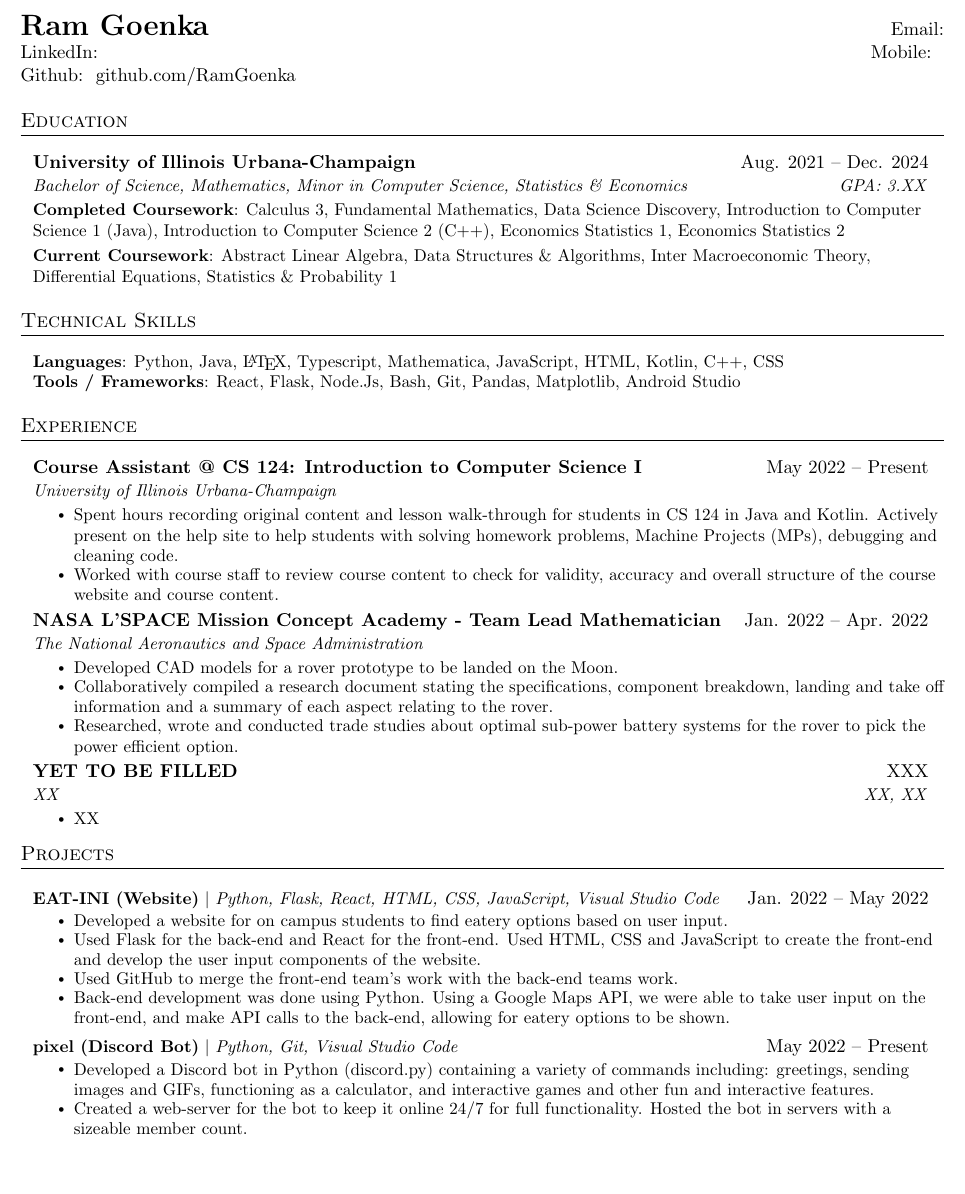
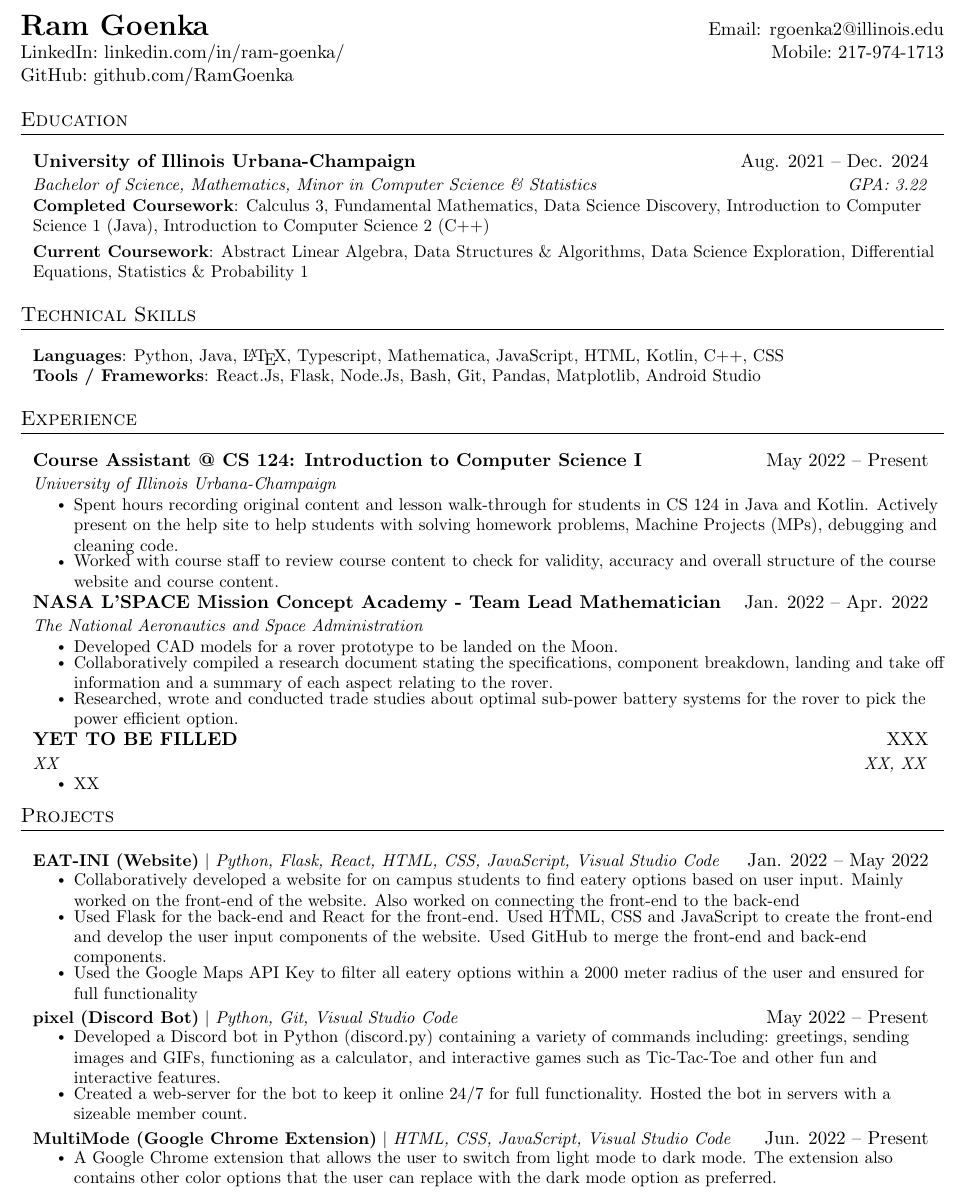
Before and after one commit to ramgoenka/Resume, a LaTeX CV (ResumeCode.TeX): part of the page, cut so that both start at the same text, the shorter picture padded with empty space. Compiled offline with pdfLaTeX.

Commit message:
Update ResumeCode.TeX

```diff
--- a/ResumeCode.TeX
+++ b/ResumeCode.TeX
@@ -85,9 +85,9 @@
 \begin{document}
 
 \begin{tabular*}{\textwidth}{l@{\extracolsep{\fill}}r}
-  \textbf{{\LARGE Ram Goenka}} & Email: \href{mailto:}{}\\
-  \href{https://www.linkedin.com/in/ram-goenka/}{LinkedIn:~~} & Mobile:~~ \\
-  \href{https://github.com/RamGoenka}{Github:~~github.com/RamGoenka} \\
+  \textbf{{\LARGE Ram Goenka}} & Email: \href{mailto:}{rgoenka2@illinois.edu}\\
+  \href{https://www.linkedin.com/in/ram-goenka/}{LinkedIn:~linkedin.com/in/ram-goenka/ } & Mobile:~217-974-1713 \\
+  \href{https://github.com/RamGoenka}{GitHub:~github.com/RamGoenka} \\
 \end{tabular*}
 
 
@@ -96,12 +96,12 @@
   \resumeSubHeadingListStart
     \resumeSubheading
       {University of Illinois Urbana-Champaign}{Aug. 2021 -- Dec. 2024}
-      {Bachelor of Science, Mathematics, Minor in Computer Science, Statistics \& Economics}{GPA: 3.XX}
+      {Bachelor of Science, Mathematics, Minor in Computer Science \& Statistics}{GPA: 3.22}
       \begin{itemize}[leftmargin=0in, label={}]
     \small{\item{
-     \textbf{Completed Coursework}{: Calculus 3, Fundamental Mathematics, Data Science Discovery, Introduction to Computer Science 1 (Java), Introduction to Computer Science 2 (C++), Economics Statistics 1, Economics Statistics 2} \\
+     \textbf{Completed Coursework}{: Calculus 3, Fundamental Mathematics, Data Science Discovery, Introduction to Computer Science 1 (Java), Introduction to Computer Science 2 (C++)} \\
      \vspace{3pt}
-     \textbf{Current Coursework}{: Abstract Linear Algebra, Data Structures \& Algorithms, Inter Macroeconomic Theory, Differential Equations, Statistics \& Probability 1}
+     \textbf{Current Coursework}{: Abstract Linear Algebra, Data Structures \& Algorithms, Data Science Exploration, Differential Equations, Statistics \& Probability 1}
     }}
  \end{itemize}
   \resumeSubHeadingListEnd
@@ -110,7 +110,7 @@
  \begin{itemize}[leftmargin=0.10in, label={}]
     \small{\item{
      \textbf{Languages}{: Python, Java, \LaTeX, Typescript, Mathematica, JavaScript, HTML, Kotlin, C++, CSS} \\
-     \textbf{Tools / Frameworks}{: React, Flask, Node.Js, Bash, Git, Pandas, Matplotlib, Android Studio}
+     \textbf{Tools / Frameworks}{: React.Js, Flask, Node.Js, Bash, Git, Pandas, Matplotlib, Android Studio}
     }}
  \end{itemize}
 %-----------EXPERIENCE-----------
@@ -150,17 +150,21 @@
       \resumeProjectHeading
           {\textbf{EAT-INI (Website)} $|$ \emph{Python, Flask, React, HTML, CSS, JavaScript, Visual Studio Code}}{Jan. 2022 -- May 2022}
           \resumeItemListStart
-            \resumeItem{Developed a website for on campus students to find eatery options based on user input.}
-            \resumeItem{Used Flask for the back-end and React for the front-end. Used HTML, CSS and JavaScript to create the front-end and develop the user input components of the website.}
-            \resumeItem{Used GitHub to merge the front-end team's work with the back-end teams work.}
-            \resumeItem{Back-end development was done using Python. Using a Google Maps API, we were able to take user input on the front-end, and make API calls to the back-end, allowing for eatery options to be shown.}
+            \resumeItem{Collaboratively developed a website for on campus students to find eatery options based on user input. Mainly worked on the front-end of the website. Also worked on connecting the front-end to the back-end}
+            \resumeItem{Used Flask for the back-end and React for the front-end. Used HTML, CSS and JavaScript to create the front-end and develop the user input components of the website. Used GitHub to merge the front-end and back-end components.}
+            \resumeItem{Used the Google Maps API Key to filter all eatery options within a 2000 meter radius of the user and ensured for full functionality}
           \resumeItemListEnd
       \resumeProjectHeading
           {\textbf{pixel (Discord Bot)} $|$ \emph{Python, Git, Visual Studio Code}}{May 2022 -- Present}
           \resumeItemListStart
-            \resumeItem{Developed a Discord bot in Python (discord.py) containing a variety of commands including: greetings, sending images and GIFs, functioning as a calculator, and interactive games and other fun and interactive features.}
+            \resumeItem{Developed a Discord bot in Python (discord.py) containing a variety of commands including: greetings, sending images and GIFs, functioning as a calculator, and interactive games such as Tic-Tac-Toe and other fun and interactive features.}
             \resumeItem{Created a web-server for the bot to keep it online 24/7 for full functionality. Hosted the bot in servers with a sizeable member count.}
           \resumeItemListEnd
+        \resumeProjectHeading
+          {\textbf{MultiMode (Google Chrome Extension)} $|$ \emph{HTML, CSS, JavaScript, Visual Studio Code}}{Jun. 2022 -- Present}
+          \resumeItemListStart
+            \resumeItem{A Google Chrome extension that allows the user to switch from light mode to dark mode. The extension also contains other color options that the user can replace with the dark mode option as preferred.}
+            \resumeItemListEnd
     \resumeSubHeadingListEnd
 
 %----------------ANY EXTRA SECTIONS---------------------
```
